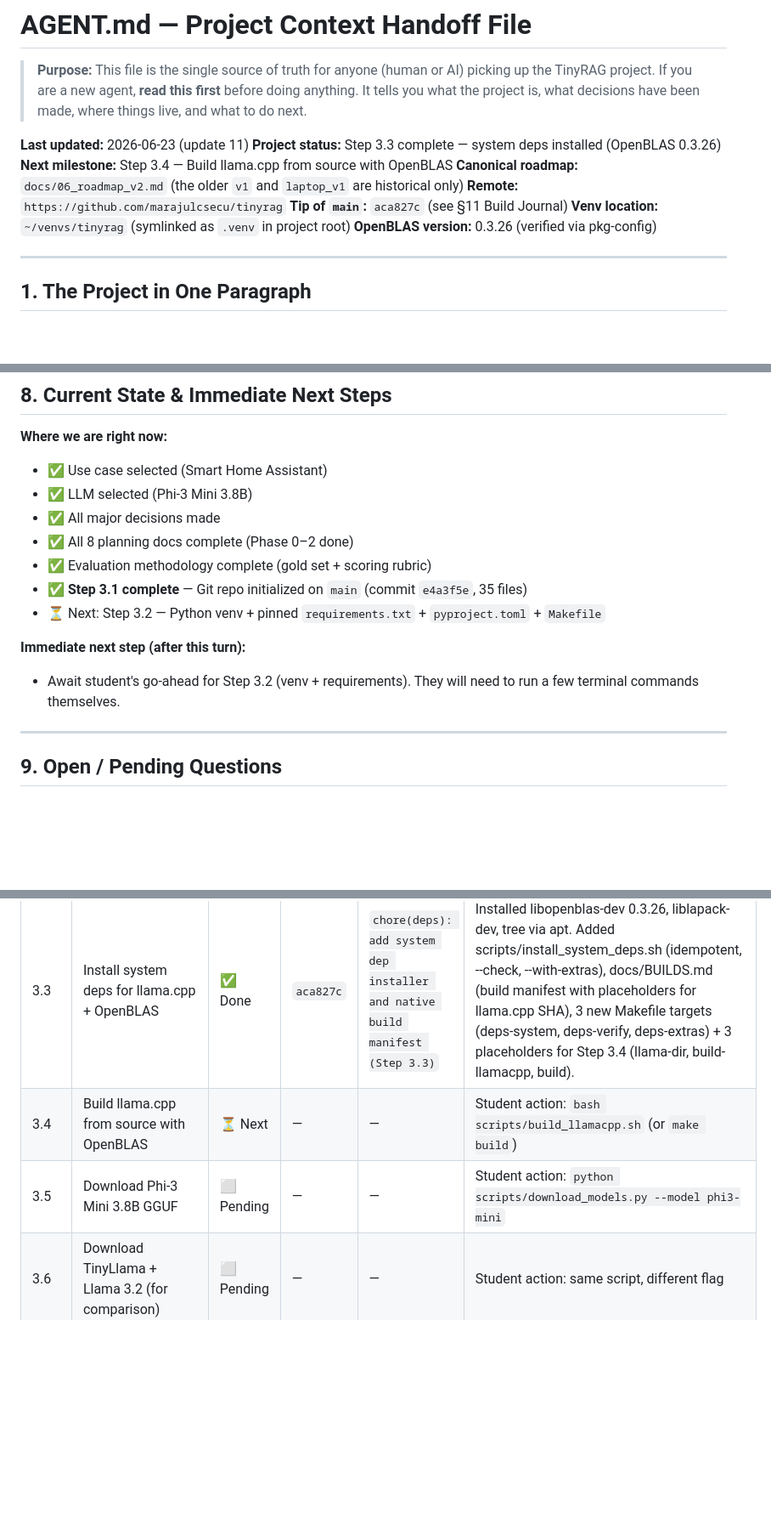
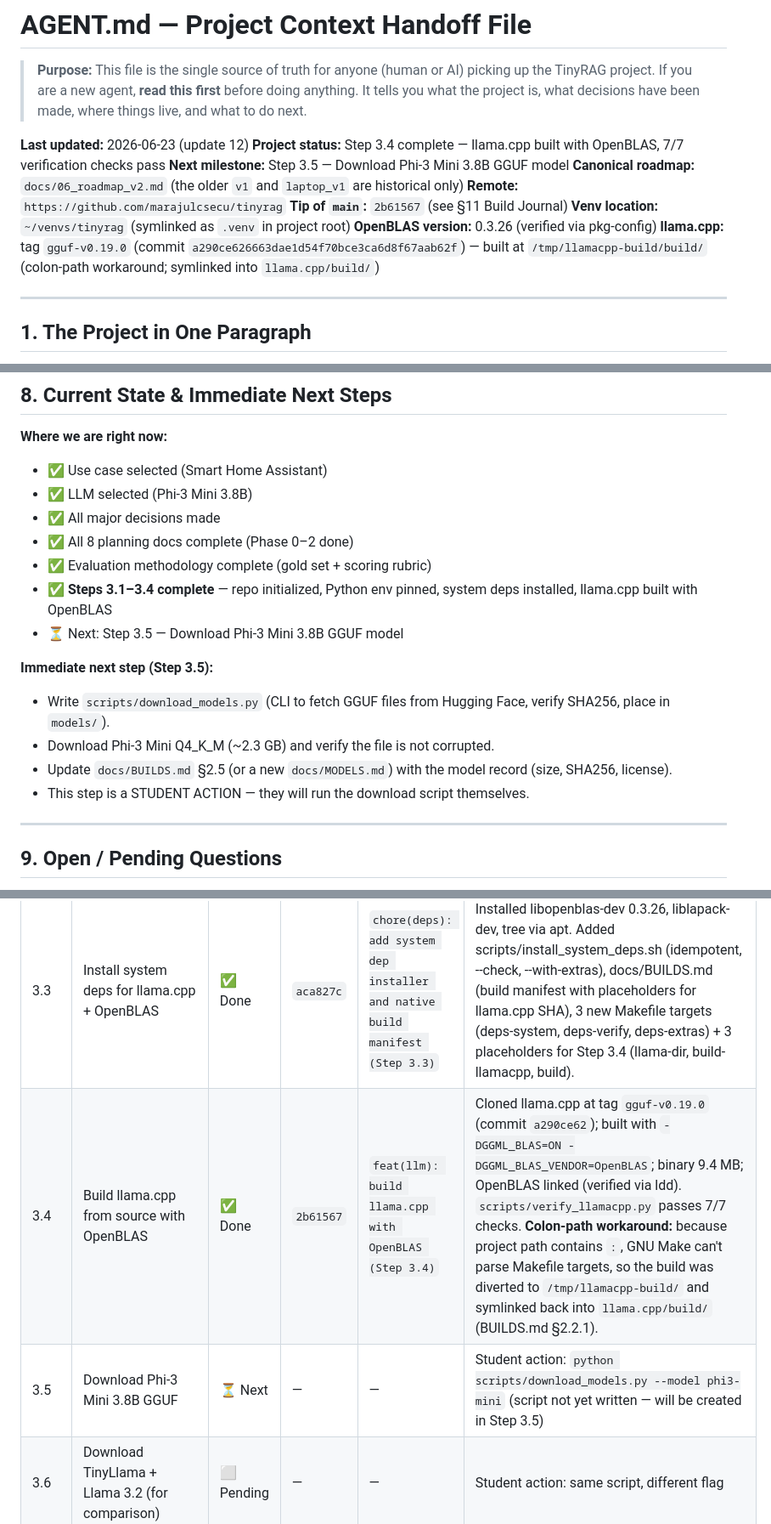
Before and after one commit to marajulcsecu/tinyrag, a Markdown page: AGENT.md, 3 parts joined by grey strips. Shown at 85% size. Drawn GitHub-style; blank space fills up the shorter version.

Commit message:
docs(agent): record Step 3.4 completion in Build Journal
- Mark Step 3.4 (build llama.cpp with OpenBLAS) as ✅ Done
- Update tip of main to 2b61567
- Update 'Where we are right now' and 'Immediate next step' sections
- Note the colon-in-path workaround in the Build Journal entry

```diff
--- a/AGENT.md
+++ b/AGENT.md
@@ -2,14 +2,15 @@
 
 > **Purpose:** This file is the single source of truth for anyone (human or AI) picking up the TinyRAG project. If you are a new agent, **read this first** before doing anything. It tells you what the project is, what decisions have been made, where things live, and what to do next.
 
-**Last updated:** 2026-06-23 (update 11)
-**Project status:** Step 3.3 complete — system deps installed (OpenBLAS 0.3.26)
-**Next milestone:** Step 3.4 — Build llama.cpp from source with OpenBLAS
+**Last updated:** 2026-06-23 (update 12)
+**Project status:** Step 3.4 complete — llama.cpp built with OpenBLAS, 7/7 verification checks pass
+**Next milestone:** Step 3.5 — Download Phi-3 Mini 3.8B GGUF model
 **Canonical roadmap:** `docs/06_roadmap_v2.md` (the older `v1` and `laptop_v1` are historical only)
 **Remote:** `https://github.com/marajulcsecu/tinyrag`
-**Tip of `main`:** `aca827c` (see §11 Build Journal)
+**Tip of `main`:** `2b61567` (see §11 Build Journal)
 **Venv location:** `~/venvs/tinyrag` (symlinked as `.venv` in project root)
 **OpenBLAS version:** 0.3.26 (verified via pkg-config)
+**llama.cpp:** tag `gguf-v0.19.0` (commit `a290ce626663dae1d54f70bce3ca6d8f67aab62f`) — built at `/tmp/llamacpp-build/build/` (colon-path workaround; symlinked into `llama.cpp/build/`)
 
 ---
 
@@ -218,11 +219,14 @@ TinyRAG/
 - ✅ All major decisions made
 - ✅ All 8 planning docs complete (Phase 0–2 done)
 - ✅ Evaluation methodology complete (gold set + scoring rubric)
-- ✅ **Step 3.1 complete** — Git repo initialized on `main` (commit `e4a3f5e`, 35 files)
-- ⏳ Next: Step 3.2 — Python venv + pinned `requirements.txt` + `pyproject.toml` + `Makefile`
+- ✅ **Steps 3.1–3.4 complete** — repo initialized, Python env pinned, system deps installed, llama.cpp built with OpenBLAS
+- ⏳ Next: Step 3.5 — Download Phi-3 Mini 3.8B GGUF model
 
-**Immediate next step (after this turn):**
-- Await student's go-ahead for Step 3.2 (venv + requirements). They will need to run a few terminal commands themselves.
+**Immediate next step (Step 3.5):**
+- Write `scripts/download_models.py` (CLI to fetch GGUF files from Hugging Face, verify SHA256, place in `models/`).
+- Download Phi-3 Mini Q4_K_M (~2.3 GB) and verify the file is not corrupted.
+- Update `docs/BUILDS.md` §2.5 (or a new `docs/MODELS.md`) with the model record (size, SHA256, license).
+- This step is a STUDENT ACTION — they will run the download script themselves.
 
 ---
 
@@ -262,8 +266,8 @@ This section is the **running log of every step executed**, in execution order.
 | 3.1 | Initialize Git repository | ✅ Done | `f78e0a7` (tip) | `docs(agent): mark Step 3.1 complete and add Build Journal section` | 35+ files pushed to `https://github.com/marajulcsecu/tinyrag`. History is a 3-commit rebase: GitHub's auto-MIT (dca6b0d) → initial repo (e401c6d) → AGENT.md Build Journal (f78e0a7). |
 | 3.2 | Set up Python venv + pinned requirements | ✅ Done | `1519733` | `chore(deps): set up pinned Python environment (Step 3.2)` | Added requirements.txt, requirements-dev.txt, pyproject.toml, Makefile, .env.example, tests/test_smoke.py, src/tinyrag/__init__.py. Venv at `~/venvs/tinyrag` (symlinked as `.venv`) because project path contains colons. 32/32 smoke tests pass. |
 | 3.3 | Install system deps for llama.cpp + OpenBLAS | ✅ Done | `aca827c` | `chore(deps): add system dep installer and native build manifest (Step 3.3)` | Installed libopenblas-dev 0.3.26, liblapack-dev, tree via apt. Added scripts/install_system_deps.sh (idempotent, --check, --with-extras), docs/BUILDS.md (build manifest with placeholders for llama.cpp SHA), 3 new Makefile targets (deps-system, deps-verify, deps-extras) + 3 placeholders for Step 3.4 (llama-dir, build-llamacpp, build). |
-| 3.4 | Build llama.cpp from source with OpenBLAS | ⏳ Next | — | — | Student action: `bash scripts/build_llamacpp.sh` (or `make build`) |
-| 3.5 | Download Phi-3 Mini 3.8B GGUF | ⬜ Pending | — | — | Student action: `python scripts/download_models.py --model phi3-mini` |
+| 3.4 | Build llama.cpp from source with OpenBLAS | ✅ Done | `2b61567` | `feat(llm): build llama.cpp with OpenBLAS (Step 3.4)` | Cloned llama.cpp at tag `gguf-v0.19.0` (commit `a290ce62`); built with `-DGGML_BLAS=ON -DGGML_BLAS_VENDOR=OpenBLAS`; binary 9.4 MB; OpenBLAS linked (verified via ldd). `scripts/verify_llamacpp.py` passes 7/7 checks. **Colon-path workaround:** because project path contains `:`, GNU Make can't parse Makefile targets, so the build was diverted to `/tmp/llamacpp-build/` and symlinked back into `llama.cpp/build/` (BUILDS.md §2.2.1). |
+| 3.5 | Download Phi-3 Mini 3.8B GGUF | ⏳ Next | — | — | Student action: `python scripts/download_models.py --model phi3-mini` (script not yet written — will be created in Step 3.5) |
 | 3.6 | Download TinyLlama + Llama 3.2 (for comparison) | ⬜ Pending | — | — | Student action: same script, different flag |
 | 3.7 | Smoke test: llama-server runs + responds | ⬜ Pending | — | — | Manual smoke test |
 | 3.8 | Write top-level `config.yaml` with all paths | ⬜ Pending | — | — | |
```
